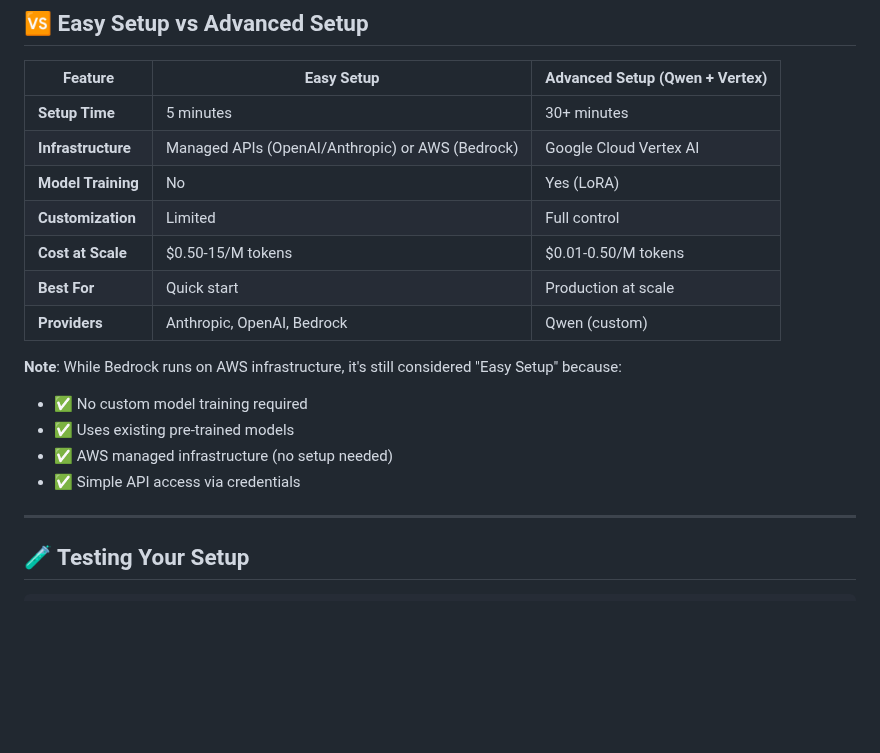
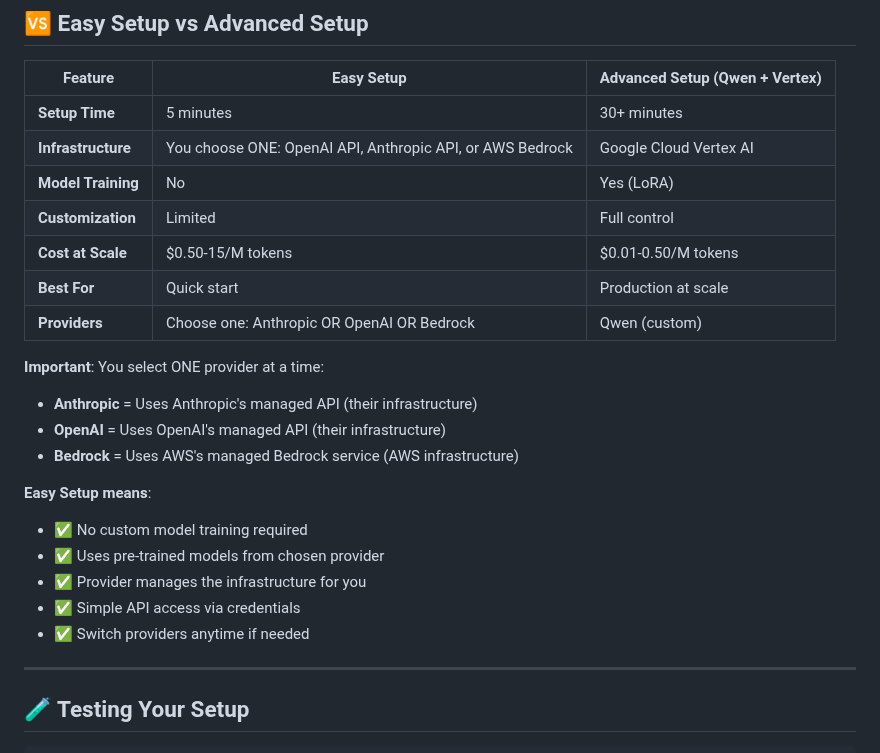
Before and after one commit to abelcuskelly/messaging-agent, a Markdown page: EASY_SETUP.md, the part around the change. Drawn GitHub-style; blank space fills up the shorter version.

```diff
--- a/EASY_SETUP.md
+++ b/EASY_SETUP.md
@@ -241,18 +241,24 @@ AWS_REGION=us-east-1
 | Feature | Easy Setup | Advanced Setup (Qwen + Vertex) |
 |---------|------------|--------------------------------|
 | **Setup Time** | 5 minutes | 30+ minutes |
-| **Infrastructure** | Managed APIs (OpenAI/Anthropic) or AWS (Bedrock) | Google Cloud Vertex AI |
+| **Infrastructure** | You choose ONE: OpenAI API, Anthropic API, or AWS Bedrock | Google Cloud Vertex AI |
 | **Model Training** | No | Yes (LoRA) |
 | **Customization** | Limited | Full control |
 | **Cost at Scale** | $0.50-15/M tokens | $0.01-0.50/M tokens |
 | **Best For** | Quick start | Production at scale |
-| **Providers** | Anthropic, OpenAI, Bedrock | Qwen (custom) |
+| **Providers** | Choose one: Anthropic OR OpenAI OR Bedrock | Qwen (custom) |
 
-**Note**: While Bedrock runs on AWS infrastructure, it's still considered "Easy Setup" because:
+**Important**: You select ONE provider at a time:
+- **Anthropic** = Uses Anthropic's managed API (their infrastructure)
+- **OpenAI** = Uses OpenAI's managed API (their infrastructure)
+- **Bedrock** = Uses AWS's managed Bedrock service (AWS infrastructure)
+
+**Easy Setup means**:
 - ✅ No custom model training required
-- ✅ Uses existing pre-trained models
-- ✅ AWS managed infrastructure (no setup needed)
+- ✅ Uses pre-trained models from chosen provider
+- ✅ Provider manages the infrastructure for you
 - ✅ Simple API access via credentials
+- ✅ Switch providers anytime if needed
 
 ---
 
```
Also changed, not shown: README.md (+7 -7 lines).
